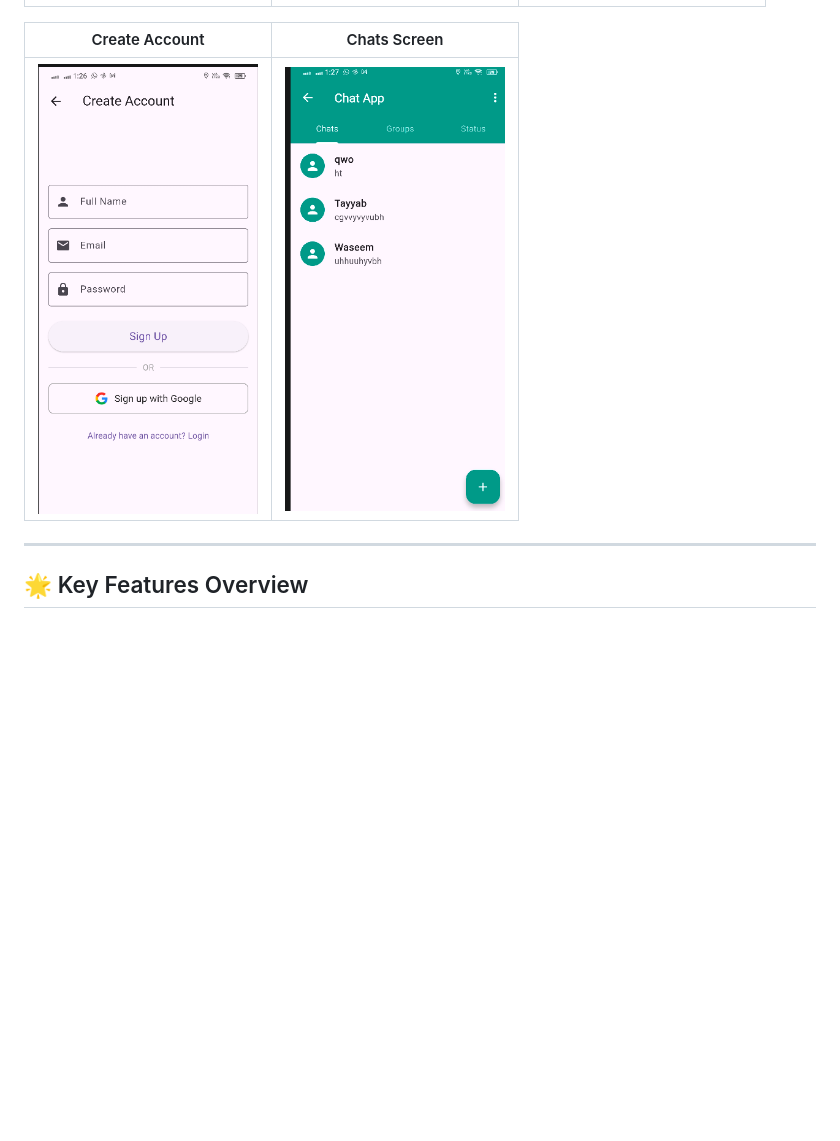
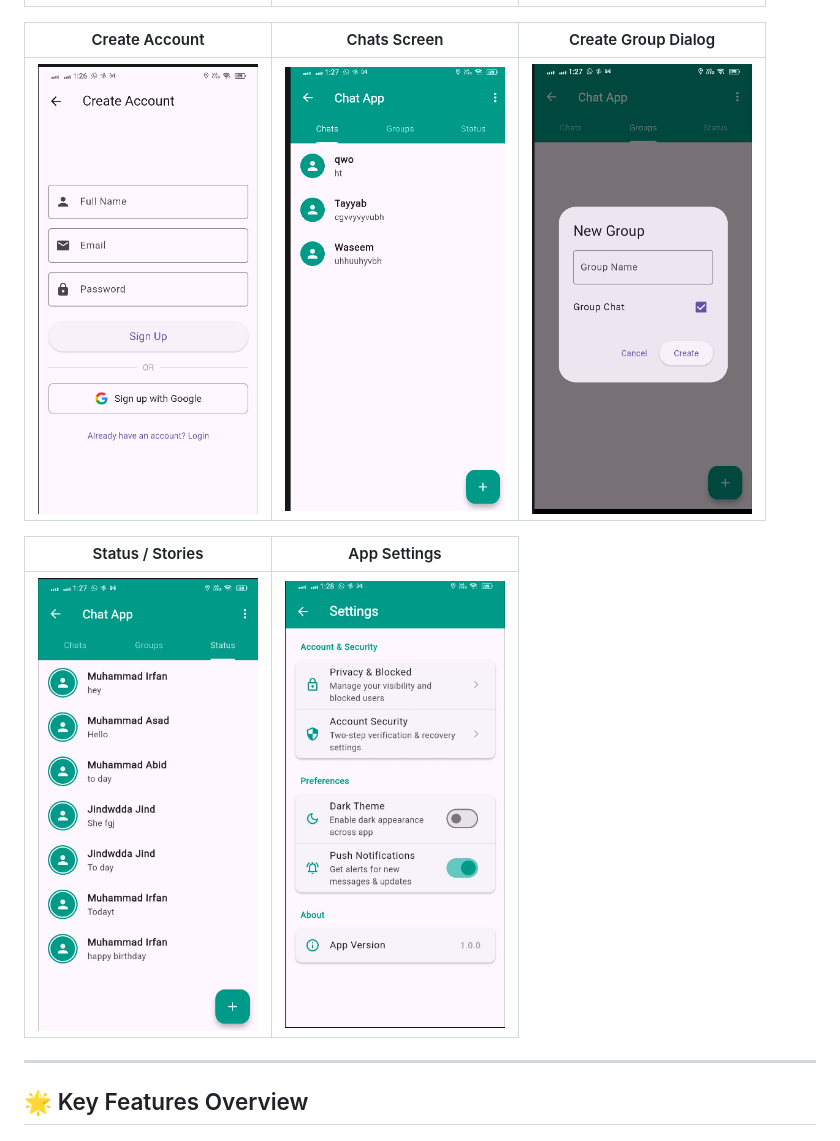
Before and after one commit to irfanonline5811-afk/chatapp, a Markdown page: README.md, the part around the change. GitHub-like rendering; pictures changed too: screenshots/06_status_tab.png (added), screenshots/07_create_group.png (added), screenshots/08_settings_screen.png (added); blank space fills up the shorter version.

Commit message:
docs: add status, create group and settings screenshots to README

```diff
--- a/README.md
+++ b/README.md
@@ -10,9 +10,13 @@ A modern, full-featured real-time Chat and Messaging application built with **Fl
 |:---:|:---:|:---:|
 | <img src="screenshots/01_splash_screen.png" width="220" /> | <img src="screenshots/02_welcome_screen.png" width="220" /> | <img src="screenshots/03_login_screen.png" width="220" /> |
 
-| Create Account | Chats Screen |
+| Create Account | Chats Screen | Create Group Dialog |
+|:---:|:---:|:---:|
+| <img src="screenshots/04_signup_screen.png" width="220" /> | <img src="screenshots/05_home_chats.png" width="220" /> | <img src="screenshots/07_create_group.png" width="220" /> |
+
+| Status / Stories | App Settings |
 |:---:|:---:|
-| <img src="screenshots/04_signup_screen.png" width="220" /> | <img src="screenshots/05_home_chats.png" width="220" /> |
+| <img src="screenshots/06_status_tab.png" width="220" /> | <img src="screenshots/08_settings_screen.png" width="220" /> |
 
 ---
 
```
